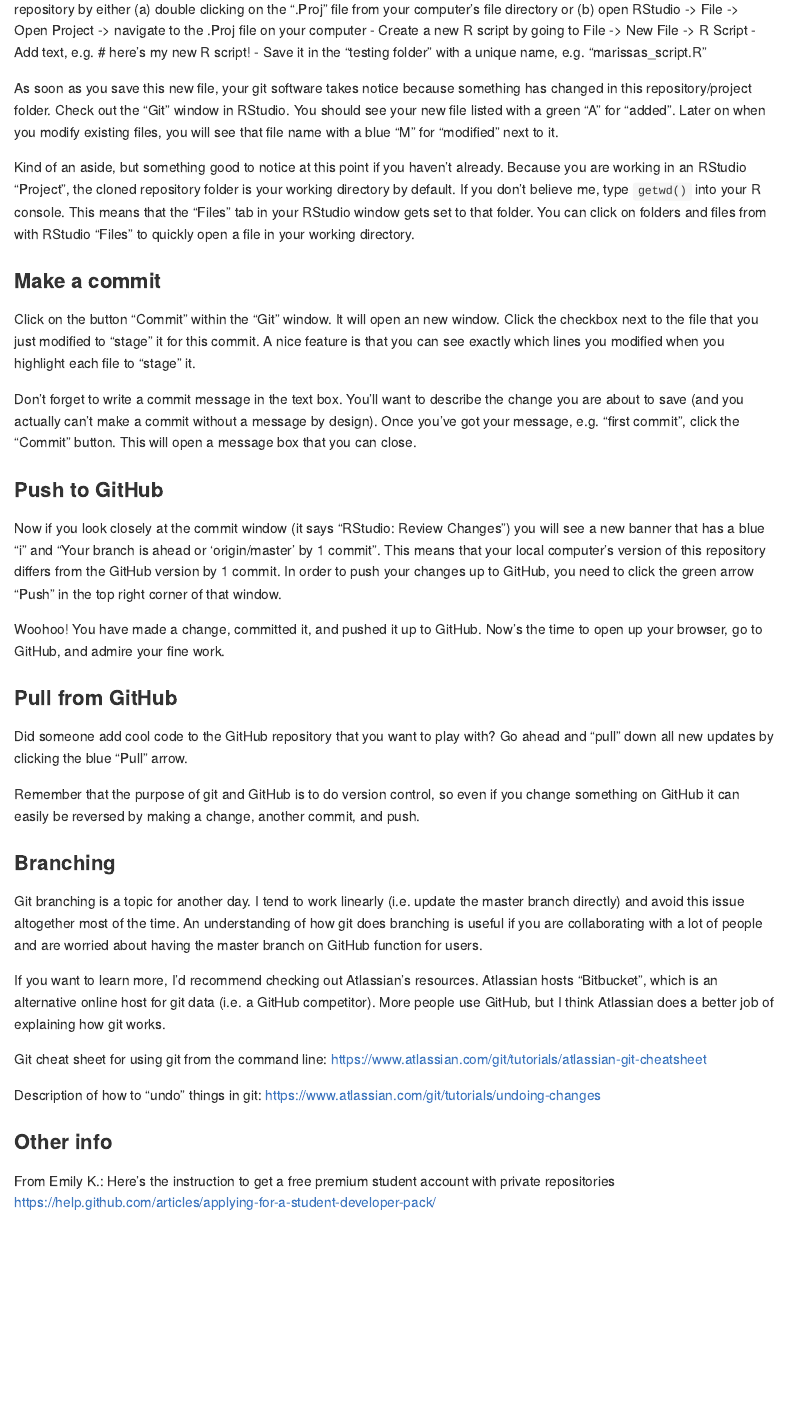
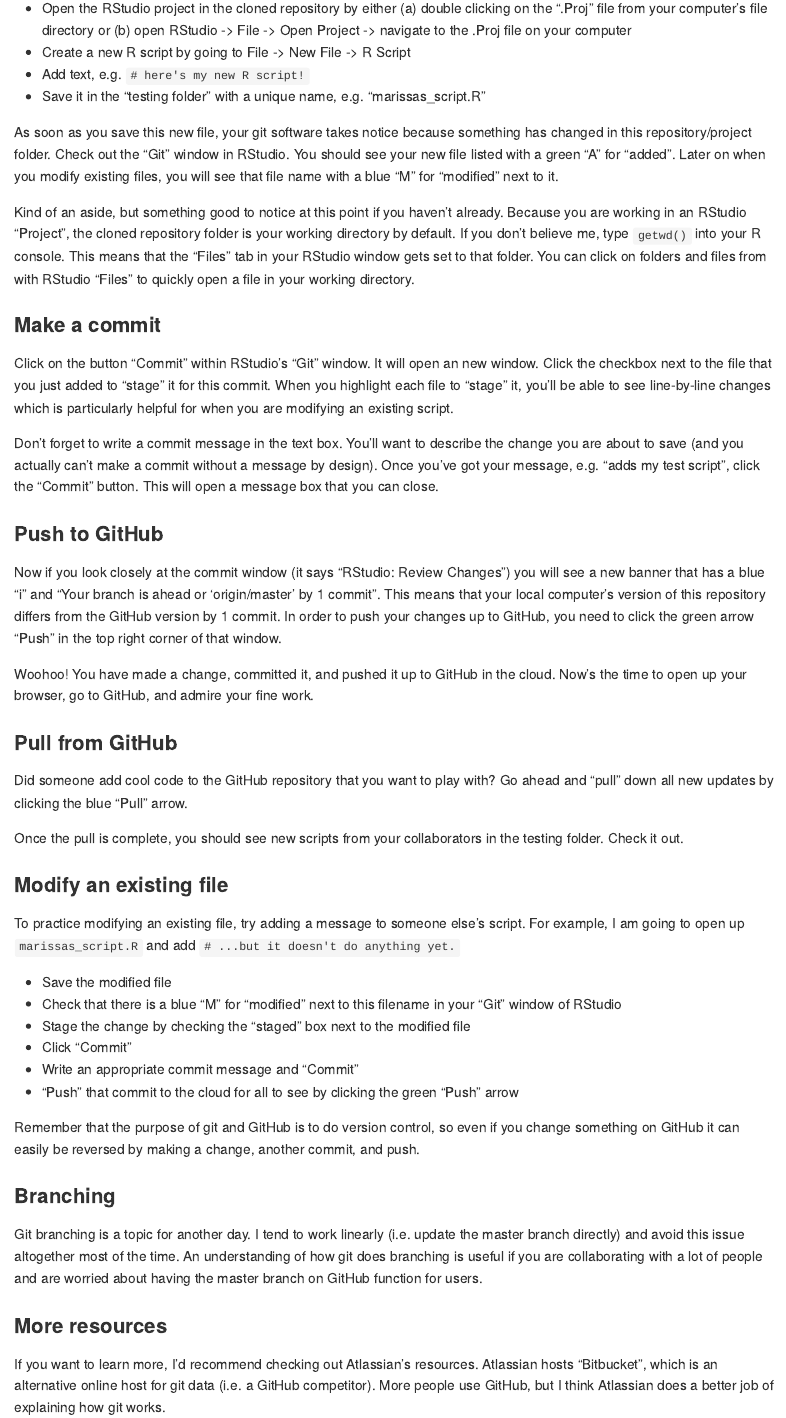
Before and after one commit to HawkesLab/DataProcessing-BestPractices, an R Markdown document (tutorial_Git_with_RStudio.Rmd): the page in a window 1100 px wide, from 2560 px down before the commit and from 2580 px down after it. Rendered offline with R 4.5, knitr and Pandoc, with nearby package versions.

Commit message:
modifies test script and tutorial text

```diff
--- a/tutorial_Git_with_RStudio.Rmd
+++ b/tutorial_Git_with_RStudio.Rmd
@@ -80,9 +80,10 @@
 ### Add a file
 
 For practice, open the cloned repository and add a new R file in the "testing" folder.
+
 - Open the RStudio project in the cloned repository by either (a) double clicking on the ".Proj" file from your computer's file directory or (b) open RStudio -> File -> Open Project -> navigate to the .Proj file on your computer
 - Create a new R script by going to File -> New File -> R Script
-- Add text, e.g. # here's my new R script!
+- Add text, e.g. `# here's my new R script!`
 - Save it in the "testing folder" with a unique name, e.g. "marissas_script.R"
 
 As soon as you save this new file, your git software takes notice because something has changed in this repository/project folder. Check out the "Git" window in RStudio. You should see your new file listed with a green "A" for "added". Later on when you modify existing files, you will see that file name with a blue "M" for "modified" next to it.
@@ -92,34 +93,49 @@
 
 ### Make a commit
 
-Click on the button "Commit" within the "Git" window. It will open an new window. Click the checkbox next to the file that you just modified to "stage" it for this commit. A nice feature is that you can see exactly which lines you modified when you highlight each file to "stage" it.
+Click on the button "Commit" within RStudio's "Git" window. It will open an new window. Click the checkbox next to the file that you just added to "stage" it for this commit. When you highlight each file to "stage" it, you'll be able to see line-by-line changes which is particularly helpful for when you are modifying an existing script.
 
-Don't forget to write a commit message in the text box. You'll want to describe the change you are about to save (and you actually can't make a commit without a message by design). Once you've got your message, e.g. "first commit", click the "Commit" button. This will open a message box that you can close.
+Don't forget to write a commit message in the text box. You'll want to describe the change you are about to save (and you actually can't make a commit without a message by design). Once you've got your message, e.g. "adds my test script", click the "Commit" button. This will open a message box that you can close.
 
 ### Push to GitHub
 
 Now if you look closely at the commit window (it says "RStudio: Review Changes") you will see a new banner that has a blue "i" and "Your branch is ahead or 'origin/master' by 1 commit". This means that your local computer's version of this repository differs from the GitHub version by 1 commit.  In order to push your changes up to GitHub, you need to click the green arrow "Push" in the top right corner of that window.
 
-Woohoo! You have made a change, committed it, and pushed it up to GitHub. Now's the time to open up your browser, go to GitHub, and admire your fine work.
+Woohoo! You have made a change, committed it, and pushed it up to GitHub in the cloud. Now's the time to open up your browser, go to GitHub, and admire your fine work.
 
 ### Pull from GitHub
 
 Did someone add cool code to the GitHub repository that you want to play with? Go ahead and "pull" down all new updates by clicking the blue "Pull" arrow.
 
+Once the pull is complete, you should see new scripts from your collaborators in the testing folder. Check it out.
+
+
+### Modify an existing file
+
+To practice modifying an existing file, try adding a message to someone else's script. For example, I am going to open up `marissas_script.R` and add `# ...but it doesn't do anything yet.`
+
+- Save the modified file
+- Check that there is a blue "M" for "modified" next to this filename in your "Git" window of RStudio
+- Stage the change by checking the "staged" box next to the modified file
+- Click "Commit"
+- Write an appropriate commit message and "Commit"
+- "Push" that commit to the cloud for all to see by clicking the green "Push" arrow
+
 Remember that the purpose of git and GitHub is to do version control, so even if you change something on GitHub it can easily be reversed by making a change, another commit, and push.
+
 
 ### Branching
 
 Git branching is a topic for another day.  I tend to work linearly (i.e. update the master branch directly) and avoid this issue altogether most of the time. An understanding of how git does branching is useful if you are collaborating with a lot of people and are worried about having the master branch on GitHub function for users.
 
+
+### More resources
+
 If you want to learn more, I'd recommend checking out Atlassian's resources. Atlassian hosts "Bitbucket", which is an alternative online host for git data (i.e. a GitHub competitor). More people use GitHub, but I think Atlassian does a better job of explaining how git works.
 
-Git cheat sheet for using git from the command line: https://www.atlassian.com/git/tutorials/atlassian-git-cheatsheet
+Cheat sheet for using git from the command line: https://www.atlassian.com/git/tutorials/atlassian-git-cheatsheet
 
 Description of how to "undo" things in git:
 https://www.atlassian.com/git/tutorials/undoing-changes
 
-### Other info
-
-From Emily K.:
-Here's the instruction to get a free premium student account with private repositories https://help.github.com/articles/applying-for-a-student-developer-pack/
+How to get a free premium GitHub account with a ".edu" email https://help.github.com/articles/applying-for-a-student-developer-pack/
```
Also changed, not shown: testing/marissas_script.R (+2 -0 lines), tutorial_Git_with_RStudio.md.
